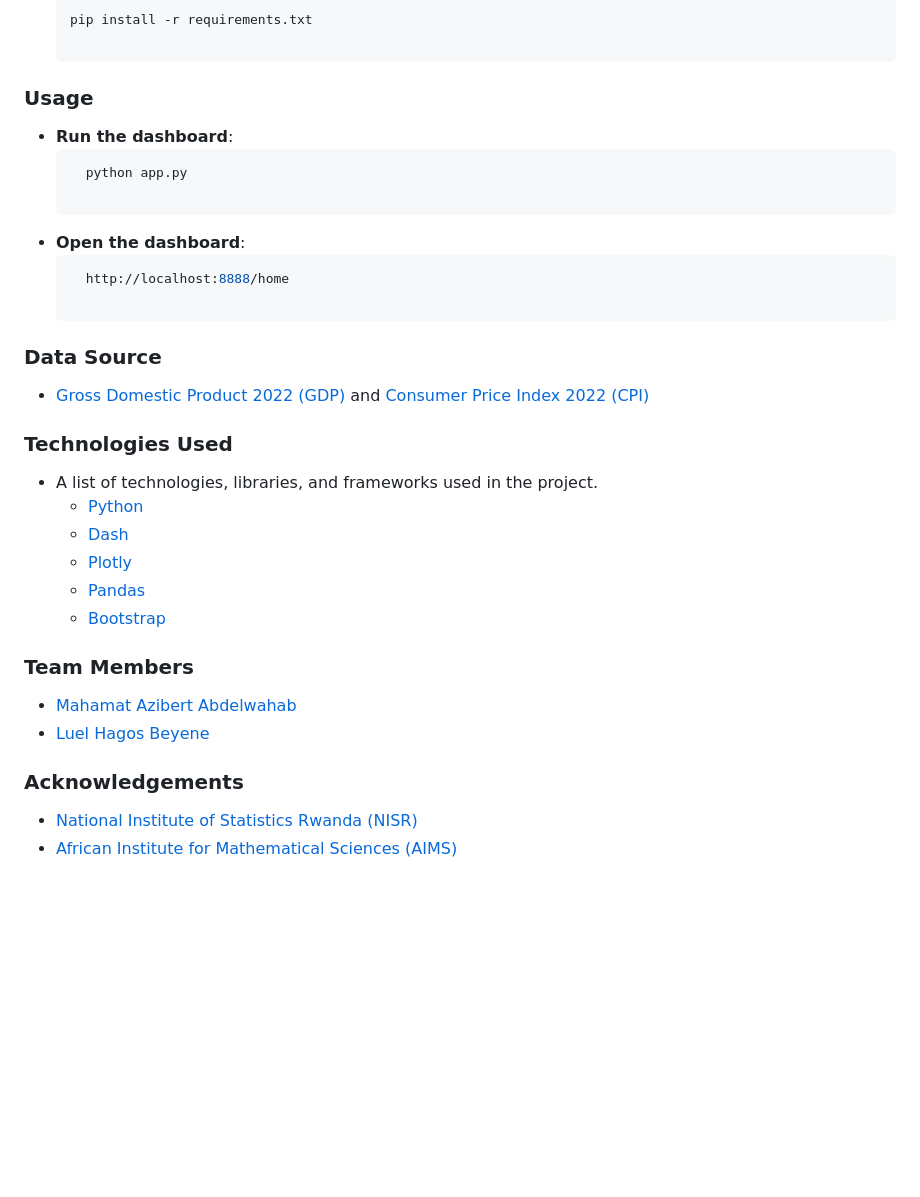
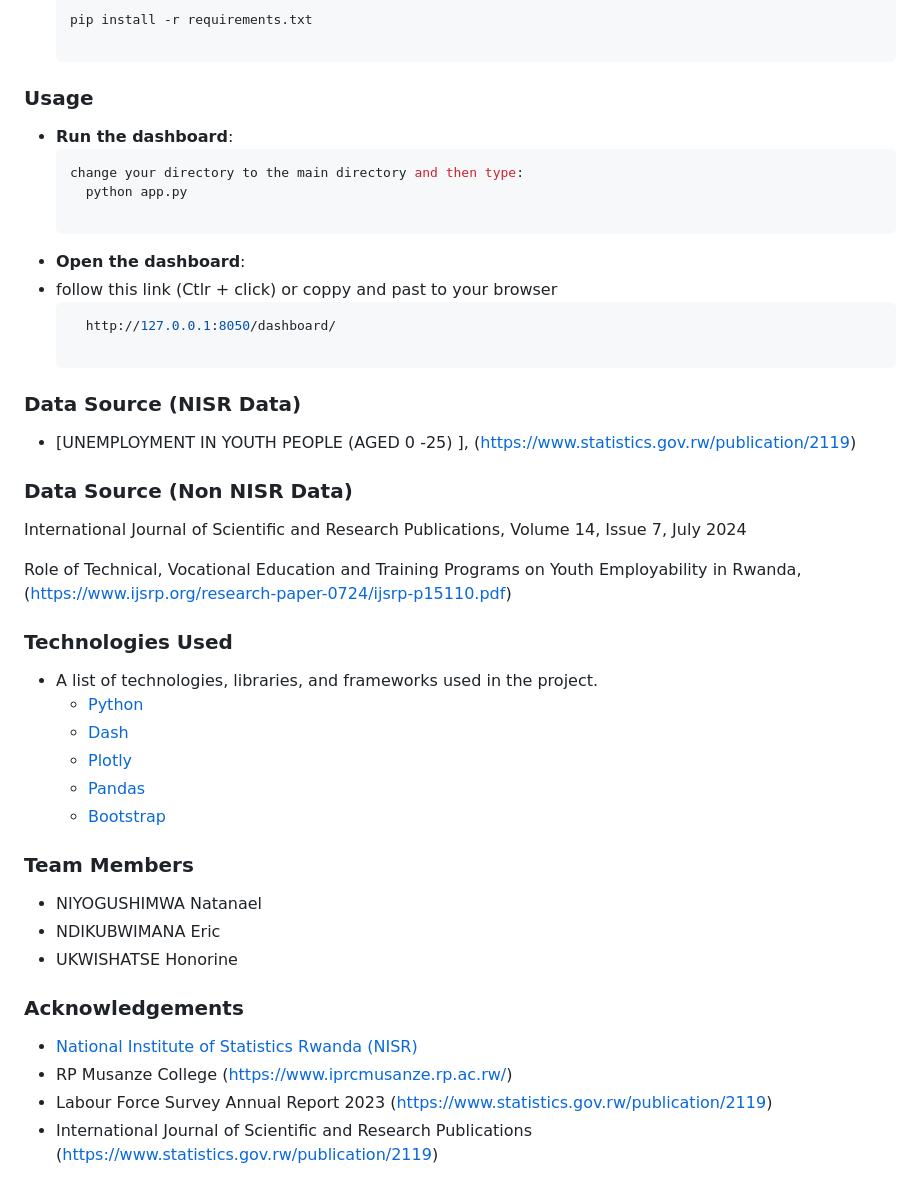
Before and after one commit to ndikubwimana12/Byteconvas, a Markdown page: README.md, the part around the change printed below. Rendered like a GitHub page; blank space fills up the shorter version.

````diff
--- a/README.md
+++ b/README.md
@@ -45,14 +45,23 @@ Once you have Python 3.10 or higher, you can proceed with the following installa
 ### Usage
 - **Run the dashboard**:
   ```bash
+  change your directory to the main directory and then type:
     python app.py
 
 - **Open the dashboard**:
+- follow this link (Ctlr + click) or coppy and past to your browser
   ```bash
-    http://localhost:8888/home
+    http://127.0.0.1:8050/dashboard/
 
-### Data Source
-- [Gross Domestic Product 2022 (GDP)](https://www.statistics.gov.rw/publication/1914) and [Consumer Price Index 2022 (CPI)](https://www.statistics.gov.rw/publication/1873)
+### Data Source (NISR Data)
+- [UNEMPLOYMENT IN YOUTH PEOPLE (AGED 0 -25) ], (https://www.statistics.gov.rw/publication/2119)
+
+### Data Source (Non NISR Data)
+International Journal of Scientific and Research Publications, Volume 14, Issue 7, July 2024
+
+Role of Technical, Vocational Education and Training
+Programs on Youth Employability in Rwanda, (https://www.ijsrp.org/research-paper-0724/ijsrp-p15110.pdf)
+
 
 ### Technologies Used
 - A list of technologies, libraries, and frameworks used in the project.
@@ -63,9 +72,12 @@ Once you have Python 3.10 or higher, you can proceed with the following installa
   - [Bootstrap](https://getbootstrap.com/)
 
 ### Team Members
-- [Mahamat Azibert Abdelwahab](https://github.com/abdelwahab01630)
-- [Luel Hagos Beyene](https://github.com/luelhagos)
+- NIYOGUSHIMWA Natanael
+- NDIKUBWIMANA Eric
+- UKWISHATSE Honorine
 
 ### Acknowledgements
 - [National Institute of Statistics Rwanda (NISR)](https://www.statistics.gov.rw/)
-- [African Institute for Mathematical Sciences (AIMS)](https://nexteinstein.org/)
+- RP Musanze College (https://www.iprcmusanze.rp.ac.rw/)
+- Labour Force Survey Annual Report 2023 (https://www.statistics.gov.rw/publication/2119)
+- International Journal of Scientific and Research Publications (https://www.statistics.gov.rw/publication/2119)
````
Also changed, not shown: other parts of README.md (+6 -6 lines).
